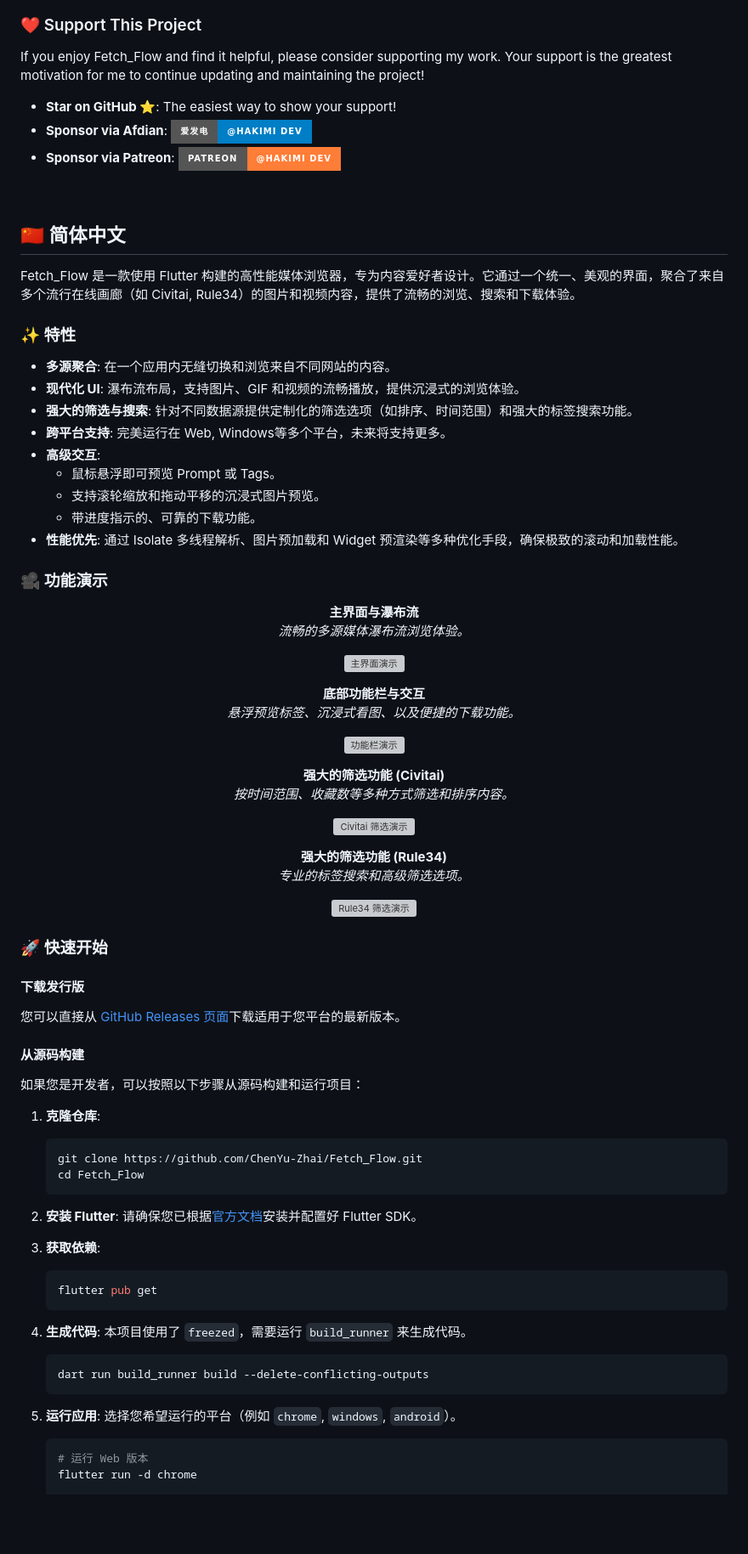
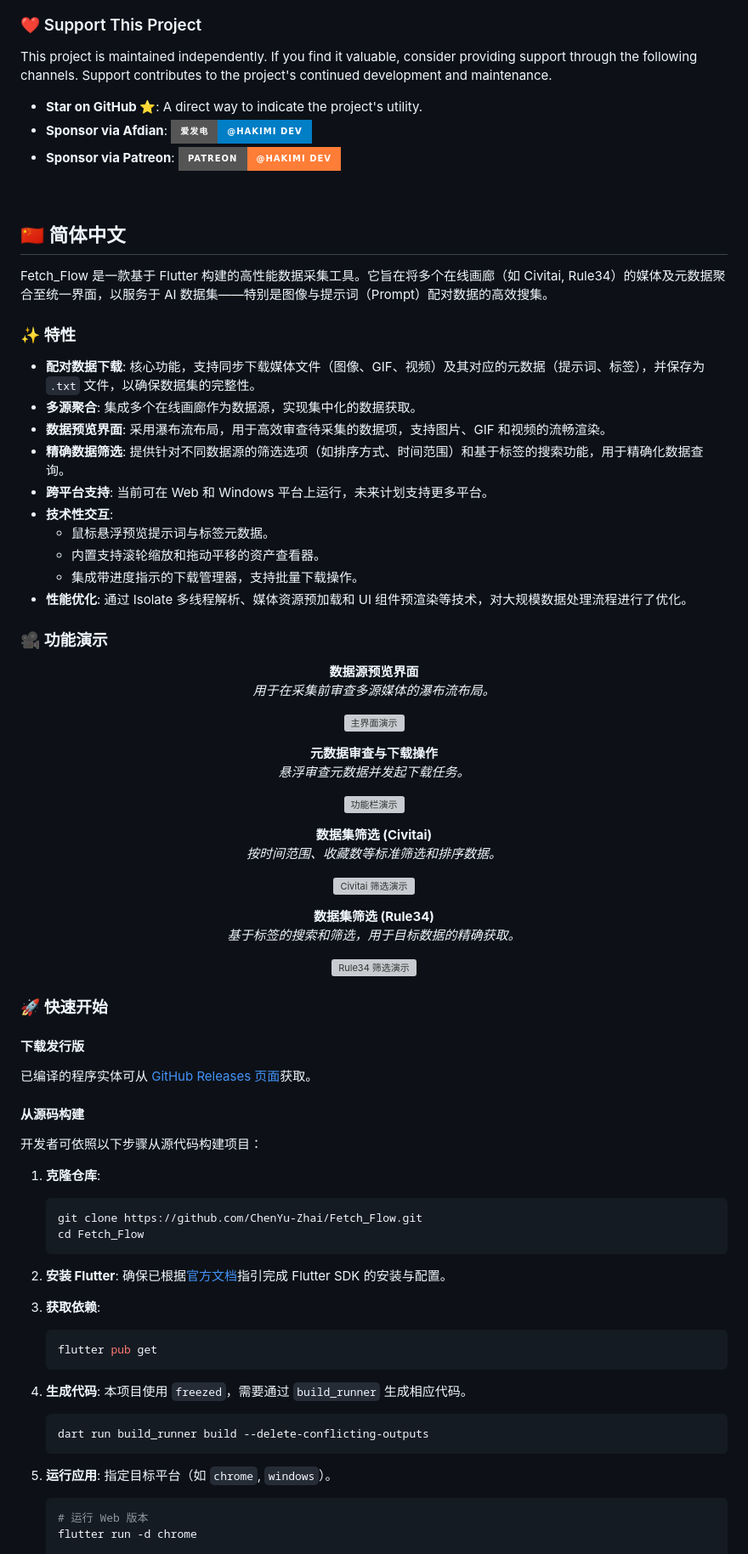
Before and after one commit to ChenYu-Zhai/Fetch_Flow, a Markdown page: README.md, the part around one of its changes. Shown at 85% size. Rendered like a GitHub page; badges without logos; blank space fills up the shorter version; grey boxes are pictures that could not be loaded.

````diff
--- a/README.md
+++ b/README.md
@@ -113,9 +115,9 @@ Before use, please go to the settings page and fill in the necessary authenticat
 
 ### ❤️ Support This Project
 
-If you enjoy Fetch_Flow and find it helpful, please consider supporting my work. Your support is the greatest motivation for me to continue updating and maintaining the project!
+This project is maintained independently. If you find it valuable, consider providing support through the following channels. Support contributes to the project's continued development and maintenance.
 
-*   **Star on GitHub ⭐️**: The easiest way to show your support!
+*   **Star on GitHub ⭐️**: A direct way to indicate the project's utility.
 *   **Sponsor via Afdian**:
     <a href="https://afdian.com/a/hakimi_dev ">
     <img src="https://img.shields.io/badge/ 爱发电-@hakimi_dev-blue.svg?style=for-the-badge&logo=github-sponsors" alt="Afdian">
@@ -129,48 +131,49 @@ If you enjoy Fetch_Flow and find it helpful, please consider supporting my work.
 
 ## 🇨🇳 简体中文
 
-Fetch_Flow 是一款使用 Flutter 构建的高性能媒体浏览器，专为内容爱好者设计。它通过一个统一、美观的界面，聚合了来自多个流行在线画廊（如 Civitai, Rule34）的图片和视频内容，提供了流畅的浏览、搜索和下载体验。
+Fetch_Flow 是一款基于 Flutter 构建的高性能数据采集工具。它旨在将多个在线画廊（如 Civitai, Rule34）的媒体及元数据聚合至统一界面，以服务于 AI 数据集——特别是图像与提示词（Prompt）配对数据的高效搜集。
 
 ### ✨ 特性
 
-*   **多源聚合**: 在一个应用内无缝切换和浏览来自不同网站的内容。
-*   **现代化 UI**: 瀑布流布局，支持图片、GIF 和视频的流畅播放，提供沉浸式的浏览体验。
-*   **强大的筛选与搜索**: 针对不同数据源提供定制化的筛选选项（如排序、时间范围）和强大的标签搜索功能。
-*   **跨平台支持**: 完美运行在 Web, Windows等多个平台，未来将支持更多。
-*   **高级交互**:
-    *   鼠标悬浮即可预览 Prompt 或 Tags。
-    *   支持滚轮缩放和拖动平移的沉浸式图片预览。
-    *   带进度指示的、可靠的下载功能。
-*   **性能优先**: 通过 Isolate 多线程解析、图片预加载和 Widget 预渲染等多种优化手段，确保极致的滚动和加载性能。
+*   **配对数据下载**: 核心功能，支持同步下载媒体文件（图像、GIF、视频）及其对应的元数据（提示词、标签），并保存为 `.txt` 文件，以确保数据集的完整性。
+*   **多源聚合**: 集成多个在线画廊作为数据源，实现集中化的数据获取。
+*   **数据预览界面**: 采用瀑布流布局，用于高效审查待采集的数据项，支持图片、GIF 和视频的流畅渲染。
+*   **精确数据筛选**: 提供针对不同数据源的筛选选项（如排序方式、时间范围）和基于标签的搜索功能，用于精确化数据查询。
+*   **跨平台支持**: 当前可在 Web 和 Windows 平台上运行，未来计划支持更多平台。
+*   **技术性交互**:
+    *   鼠标悬浮预览提示词与标签元数据。
+    *   内置支持滚轮缩放和拖动平移的资产查看器。
+    *   集成带进度指示的下载管理器，支持批量下载操作。
+*   **性能优化**: 通过 Isolate 多线程解析、媒体资源预加载和 UI 组件预渲染等技术，对大规模数据处理流程进行了优化。
 
 ### 🎥 功能演示
 
 <div align="center">
 
-**主界面与瀑布流**
+**数据源预览界面**
 <br>
-*流畅的多源媒体瀑布流浏览体验。*
+*用于在采集前审查多源媒体的瀑布流布局。*
 <p align="center">
   <img src="assets/video/主界面展示.gif" width="700" alt="主界面演示"/>
 </p>
 
-**底部功能栏与交互**
+**元数据审查与下载操作**
 <br>
-*悬浮预览标签、沉浸式看图、以及便捷的下载功能。*
+*悬浮审查元数据并发起下载任务。*
 <p align="center">
   <img src="assets/video/底部功能栏位展示.gif" width="700" alt="功能栏演示"/>
 </p>
 
-**强大的筛选功能 (Civitai)**
+**数据集筛选 (Civitai)**
 <br>
-*按时间范围、收藏数等多种方式筛选和排序内容。*
+*按时间范围、收藏数等标准筛选和排序数据。*
 <p align="center">
   <img src="assets/video/civitai过滤.gif" width="700" alt="Civitai 筛选演示"/>
 </p>
 
-**强大的筛选功能 (Rule34)**
+**数据集筛选 (Rule34)**
 <br>
-*专业的标签搜索和高级筛选选项。*
+*基于标签的搜索和筛选，用于目标数据的精确获取。*
 <p align="center">
   <img src="assets/video/rule34过滤.gif" width="700" alt="Rule34 筛选演示"/>
 </p>
@@ -181,11 +184,11 @@ Fetch_Flow 是一款使用 Flutter 构建的高性能媒体浏览器，专为内
 
 #### 下载发行版
 
-您可以直接从 [GitHub Releases 页面](https://github.com/ChenYu-Zhai/Fetch_Flow/releases )下载适用于您平台的最新版本。
+已编译的程序实体可从 [GitHub Releases 页面](https://github.com/ChenYu-Zhai/Fetch_Flow/releases )获取。
 
 #### 从源码构建
 
-如果您是开发者，可以按照以下步骤从源码构建和运行项目：
+开发者可依照以下步骤从源代码构建项目：
 
 1.  **克隆仓库**:
     ```bash
@@ -194,7 +197,7 @@ Fetch_Flow 是一款使用 Flutter 构建的高性能媒体浏览器，专为内
     ```
 
 2.  **安装 Flutter**:
-    请确保您已根据[官方文档](https://flutter.cn/docs/get-started/install )安装并配置好 Flutter SDK。
+    确保已根据[官方文档](https://flutter.cn/docs/get-started/install)指引完成 Flutter SDK 的安装与配置。
 
 3.  **获取依赖**:
     ```bash
@@ -202,13 +205,13 @@ Fetch_Flow 是一款使用 Flutter 构建的高性能媒体浏览器，专为内
     ```
 
 4.  **生成代码**:
-    本项目使用了 `freezed`，需要运行 `build_runner` 来生成代码。
+    本项目使用 `freezed`，需要通过 `build_runner` 生成相应代码。
     ```bash
     dart run build_runner build --delete-conflicting-outputs
     ```
 
 5.  **运行应用**:
-    选择您希望运行的平台（例如 `chrome`, `windows`, `android`）。
+    指定目标平台（如 `chrome`, `windows`）。
     ```bash
     # 运行 Web 版本
     flutter run -d chrome
````
Also changed, not shown: other parts of README.md (+35 -33 lines).
